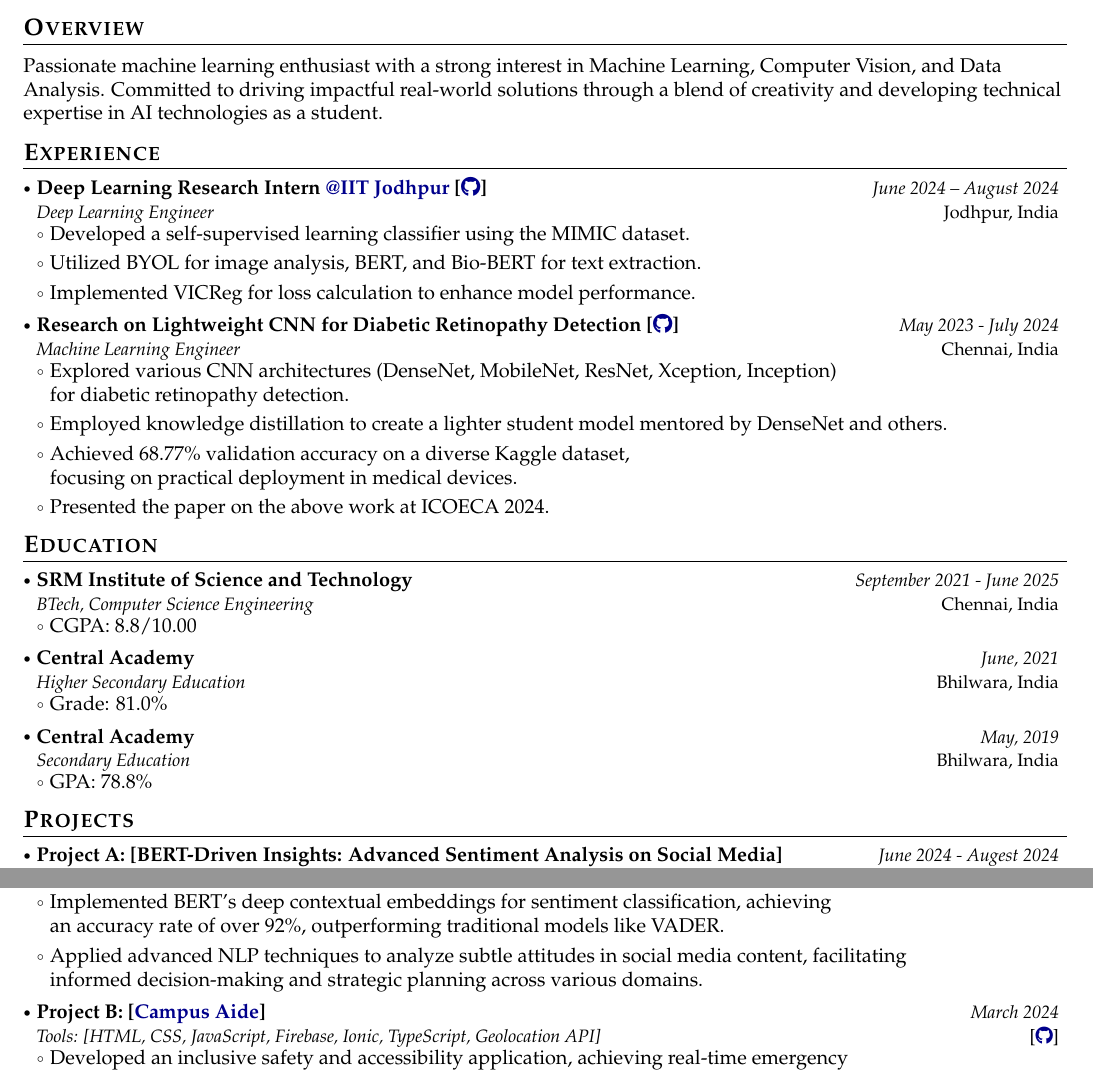
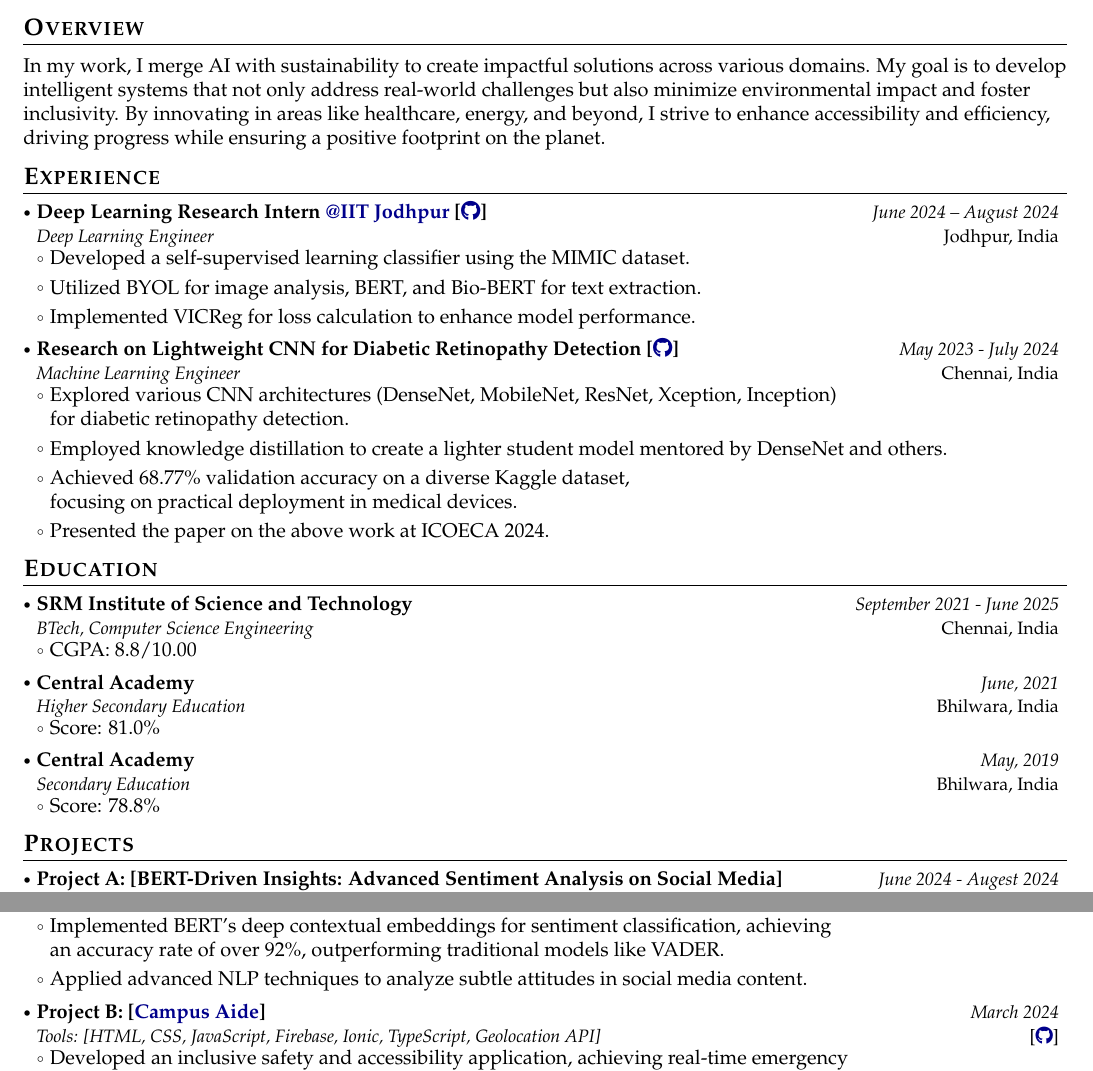
Before and after one commit to FRAGGERR/My-Resume, a LaTeX document (main.tex): two parts of page 1 of 2, joined at a grey line, cut so that both start at the same text. Compiled offline with pdfLaTeX.

Commit message:
Update main.tex

```diff
--- a/main.tex
+++ b/main.tex
@@ -191,7 +191,7 @@
 \section{\textbf{Overview}}
 \vspace{1mm}
 \small{
-Passionate machine learning enthusiast with a strong interest in Machine Learning, Computer Vision, and Data Analysis. Committed to driving impactful real-world solutions through a blend of creativity and developing technical expertise in AI technologies as a student.
+In my work, I merge AI with sustainability to create impactful solutions across various domains. My goal is to develop intelligent systems that not only address real-world challenges but also minimize environmental impact and foster inclusivity. By innovating in areas like healthcare, energy, and beyond, I strive to enhance accessibility and efficiency, driving progress while ensuring a positive footprint on the planet.
 }
 \vspace{-2mm}
 
@@ -236,14 +236,14 @@ Passionate machine learning enthusiast with a strong interest in Machine Learnin
 {Central Academy}{Bhilwara, India}
 {Higher Secondary Education}{June, 2021}
 \resumeItemListStart
-\item Grade: 81.0\%
+\item Score: 81.0\%
 \resumeItemListEnd
 
 \resumeSubheading
 {Central Academy}{Bhilwara, India}
 {Secondary Education}{May, 2019}
 \resumeItemListStart
-\item GPA: 78.8\%
+\item Score: 78.8\%
 \resumeItemListEnd
 
 \resumeSubHeadingListEnd
@@ -261,7 +261,7 @@ Passionate machine learning enthusiast with a strong interest in Machine Learnin
 \resumeItemListStart
   \item Developed a BERT-based sentiment analysis system for accurately detecting sentiments in social \newline media posts, significantly enhancing the handling of slang, sarcasm, and complex linguistic patterns.
   \item Implemented BERT's deep contextual embeddings for sentiment classification, achieving \newline an accuracy rate of over 92\%, outperforming traditional models like VADER.
-  \item Applied advanced NLP techniques to analyze subtle attitudes in social media content, facilitating \newline informed decision-making and strategic planning across various domains.
+  \item Applied advanced NLP techniques to analyze subtle attitudes in social media content.
 \resumeItemListEnd
 
 \resumeProject
```
Also changed, not shown: main.tex (4 more changed lines).
